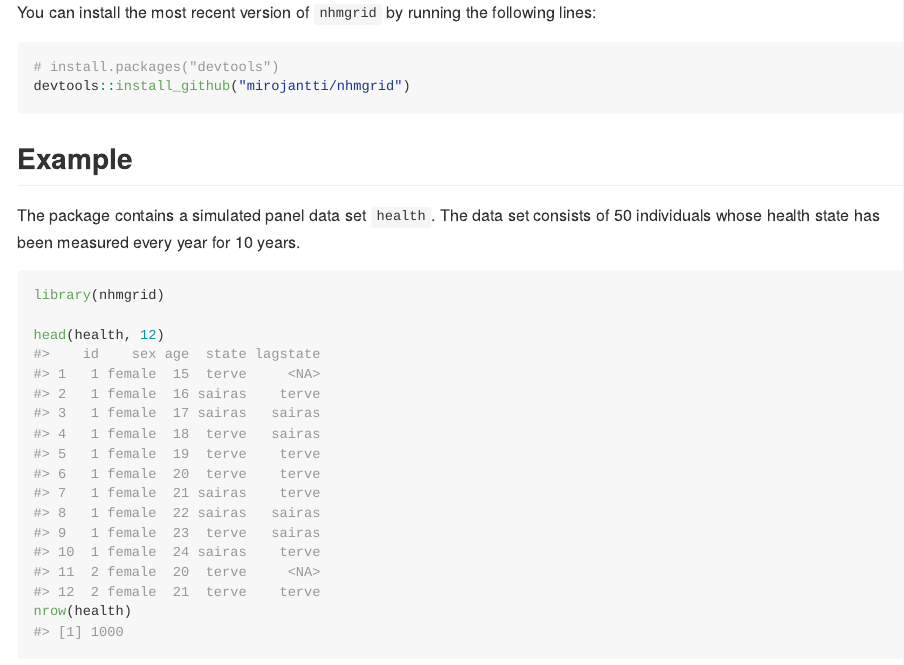
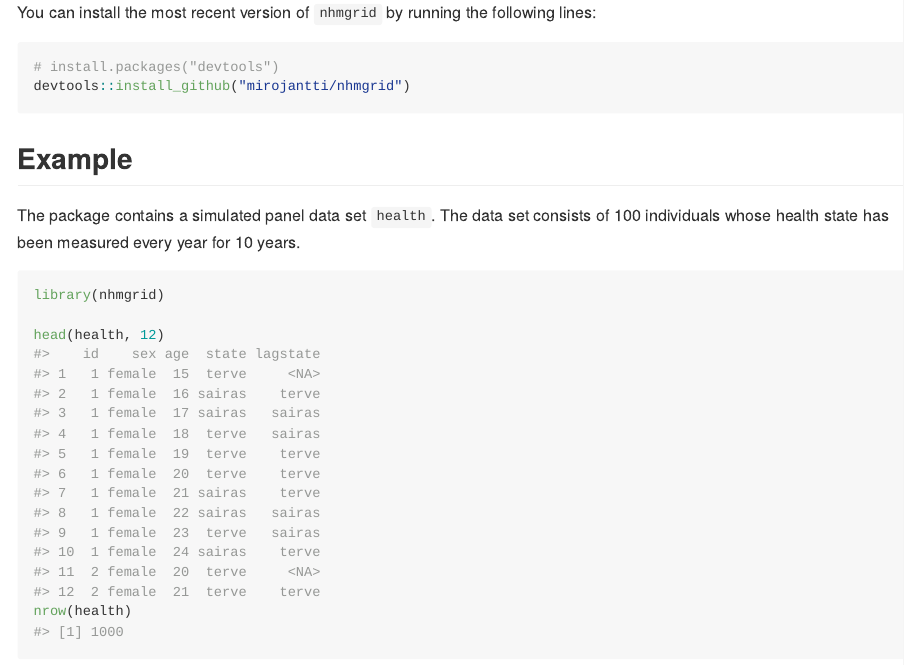
Before and after one commit to mirojantti/nhmgrid, an R Markdown document (README.Rmd): the page in a window 1100 px wide, from 380 px down. Rendered offline with R 4.5, knitr and Pandoc, with nearby package versions; some code elsewhere in the file could not run offline; badge pictures from the web are left out.

Commit message:
Update README and documentation

````diff
--- a/README.Rmd
+++ b/README.Rmd
@@ -39,7 +43,7 @@ devtools::install_github("mirojantti/nhmgrid")
 ## Example
 
 The package contains a simulated panel data set `health`. The data set consists
-of 50 individuals whose health state has been measured every year for 10 years.
+of 100 individuals whose health state has been measured every year for 10 years.
 
 ```{r}
 library(nhmgrid)
````
Also changed, not shown: R/nhmgrid-package.R (+2 -2 lines), README.md, README.Rmd (4 more changed lines), 2 other files.
